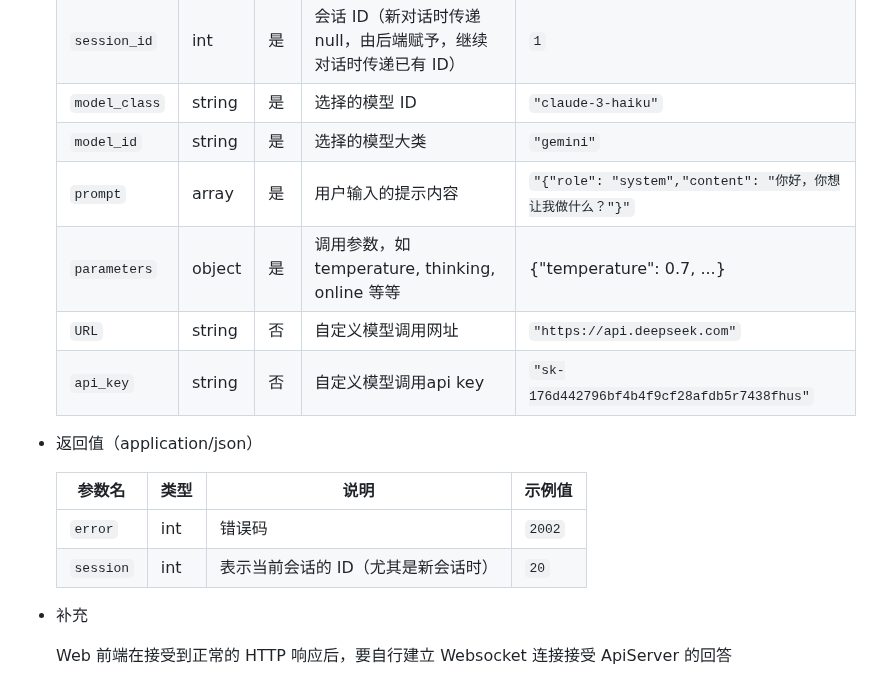
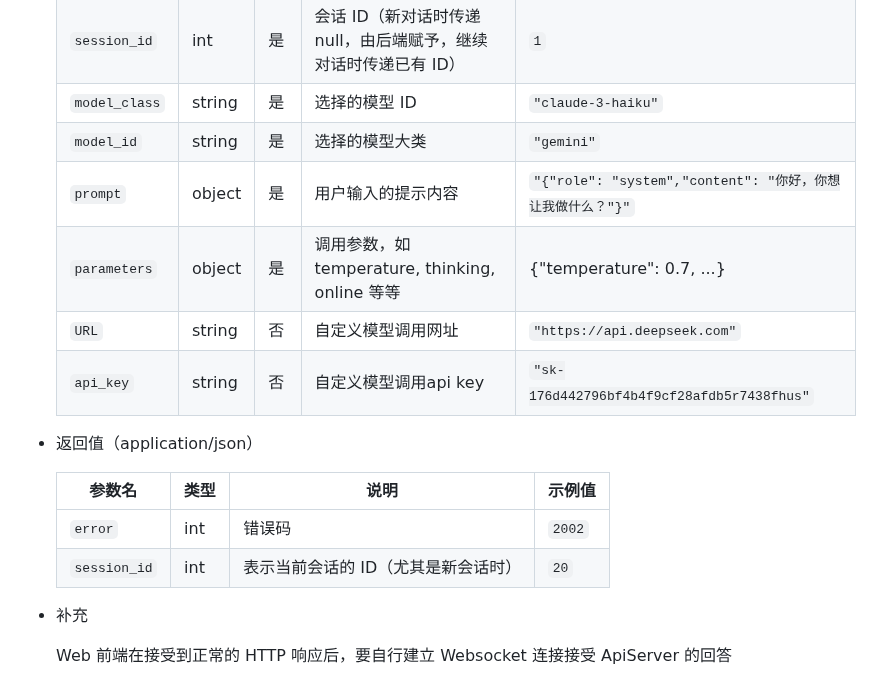
Before and after one commit to ATOMLubover/WHUChat-Server, a Markdown page: readme-cpp.md, the part around one of its changes. Rendered like a GitHub page.

```diff
--- a/readme-cpp.md
+++ b/readme-cpp.md
@@ -287,17 +287,17 @@ port ：**8080**
     | `session_id`  | int    | 是   | 会话 ID（新对话时传递 null，由后端赋予，继续对话时传递已有 ID） | `1`                                                        |
     | `model_class` | string | 是   | 选择的模型 ID                                                   | `"claude-3-haiku"`                                         |
     | `model_id`    | string | 是   | 选择的模型大类                                                  | `"gemini"`                                                 |
-    | `prompt`      | array  | 是   | 用户输入的提示内容                                              | `"{"role": "system","content": "你好，你想让我做什么？"}"` |
+    | `prompt`      | object | 是   | 用户输入的提示内容                                              | `"{"role": "system","content": "你好，你想让我做什么？"}"` |
     | `parameters`  | object | 是   | 调用参数，如 temperature, thinking, online 等等                 | {"temperature": 0.7, ...}                                  |
     | `URL`         | string | 否   | 自定义模型调用网址                                              | `"https://api.deepseek.com"`                               |
     | `api_key`     | string | 否   | 自定义模型调用api key                                           | `"sk-176d442796bf4b4f9cf28afdb5r7438fhus"`                 |
 
 - 返回值（application/json）
 
-    | 参数名    | 类型 | 说明                                | 示例值 |
-    | --------- | ---- | ----------------------------------- | ------ |
-    | `error`   | int  | 错误码                              | `2002` |
-    | `session` | int  | 表示当前会话的 ID（尤其是新会话时） | `20`   |
+    | 参数名       | 类型 | 说明                                | 示例值 |
+    | ------------ | ---- | ----------------------------------- | ------ |
+    | `error`      | int  | 错误码                              | `2002` |
+    | `session_id` | int  | 表示当前会话的 ID（尤其是新会话时） | `20`   |
 
 - 补充
 
```
Also changed, not shown: other parts of readme-cpp.md (+2 -2 lines).
